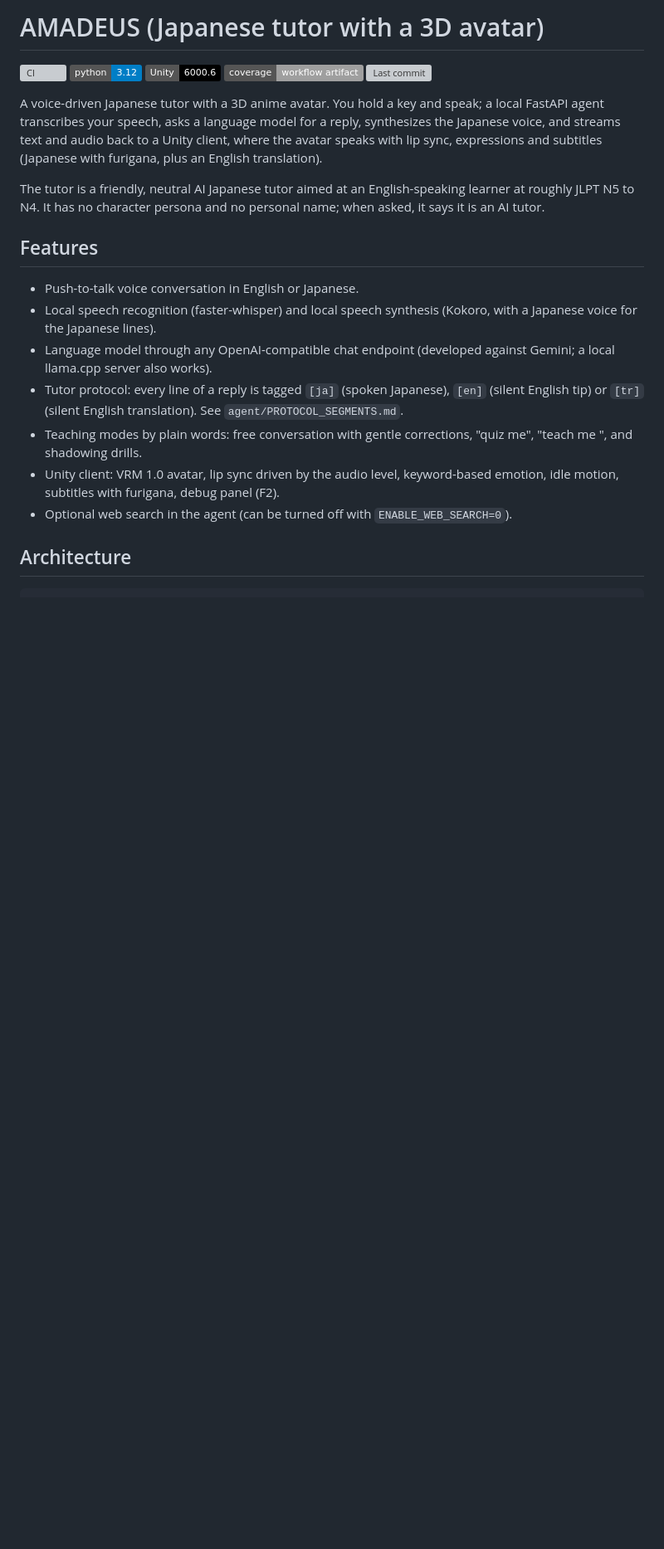
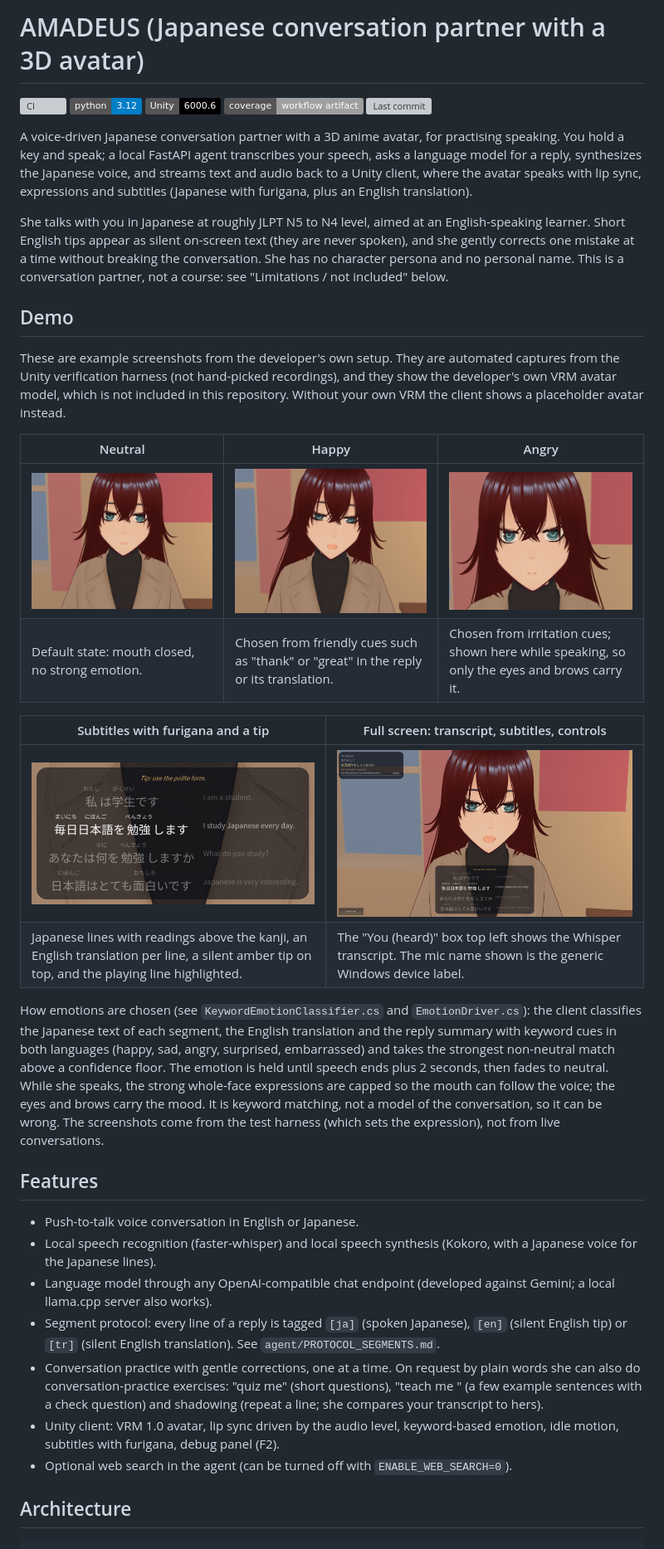
Before and after one commit to ManHazz/AMADEUS, a Markdown page: README.md, the part around one of its changes. Shown at 83% size. Rendered like a GitHub page; pictures changed too: docs/images/demo-full-ui.png (added), docs/images/emotion-angry.png (added), docs/images/emotion-happy.png (added); badges without logos; blank space fills up the shorter version; grey boxes are pictures that could not be loaded.

```diff
--- a/README.md
+++ b/README.md
@@ -1,4 +1,4 @@
-# AMADEUS (Japanese tutor with a 3D avatar)
+# AMADEUS (Japanese conversation partner with a 3D avatar)
 
 [![CI](https://github.com/ManHazz/AMADEUS/actions/workflows/ci.yml/badge.svg?branch=main)](https://github.com/ManHazz/AMADEUS/actions/workflows/ci.yml)
 ![Python](https://img.shields.io/badge/python-3.12-blue)
@@ -6,17 +6,33 @@
 ![Coverage](https://img.shields.io/badge/coverage-workflow%20artifact-lightgrey)
 ![Last commit](https://img.shields.io/github/last-commit/ManHazz/AMADEUS)
 
-A voice-driven Japanese tutor with a 3D anime avatar. You hold a key and speak; a local FastAPI agent transcribes your speech, asks a language model for a reply, synthesizes the Japanese voice, and streams text and audio back to a Unity client, where the avatar speaks with lip sync, expressions and subtitles (Japanese with furigana, plus an English translation).
+A voice-driven Japanese conversation partner with a 3D anime avatar, for practising speaking. You hold a key and speak; a local FastAPI agent transcribes your speech, asks a language model for a reply, synthesizes the Japanese voice, and streams text and audio back to a Unity client, where the avatar speaks with lip sync, expressions and subtitles (Japanese with furigana, plus an English translation).
 
-The tutor is a friendly, neutral AI Japanese tutor aimed at an English-speaking learner at roughly JLPT N5 to N4. It has no character persona and no personal name; when asked, it says it is an AI tutor.
+She talks with you in Japanese at roughly JLPT N5 to N4 level, aimed at an English-speaking learner. Short English tips appear as silent on-screen text (they are never spoken), and she gently corrects one mistake at a time without breaking the conversation. She has no character persona and no personal name. This is a conversation partner, not a course: see "Limitations / not included" below.
+
+## Demo
+
+These are example screenshots from the developer's own setup. They are automated captures from the Unity verification harness (not hand-picked recordings), and they show the developer's own VRM avatar model, which is not included in this repository. Without your own VRM the client shows a placeholder avatar instead.
+
+| Neutral | Happy | Angry |
+|---|---|---|
+| ![Neutral expression](docs/images/emotion-neutral.png) | ![Happy expression](docs/images/emotion-happy.png) | ![Angry expression](docs/images/emotion-angry.png) |
+| Default state: mouth closed, no strong emotion. | Chosen from friendly cues such as "thank" or "great" in the reply or its translation. | Chosen from irritation cues; shown here while speaking, so only the eyes and brows carry it. |
+
+| Subtitles with furigana and a tip | Full screen: transcript, subtitles, controls |
+|---|---|
+| ![Subtitle stack with furigana, an English tip and translations](docs/images/subtitles-furigana.png) | ![Full client view](docs/images/demo-full-ui.png) |
+| Japanese lines with readings above the kanji, an English translation per line, a silent amber tip on top, and the playing line highlighted. | The "You (heard)" box top left shows the Whisper transcript. The mic name shown is the generic Windows device label. |
+
+How emotions are chosen (see `KeywordEmotionClassifier.cs` and `EmotionDriver.cs`): the client classifies the Japanese text of each segment, the English translation and the reply summary with keyword cues in both languages (happy, sad, angry, surprised, embarrassed) and takes the strongest non-neutral match above a confidence floor. The emotion is held until speech ends plus 2 seconds, then fades to neutral. While she speaks, the strong whole-face expressions are capped so the mouth can follow the voice; the eyes and brows carry the mood. It is keyword matching, not a model of the conversation, so it can be wrong. The screenshots come from the test harness (which sets the expression), not from live conversations.
 
 ## Features
 
 - Push-to-talk voice conversation in English or Japanese.
 - Local speech recognition (faster-whisper) and local speech synthesis (Kokoro, with a Japanese voice for the Japanese lines).
 - Language model through any OpenAI-compatible chat endpoint (developed against Gemini; a local llama.cpp server also works).
-- Tutor protocol: every line of a reply is tagged `[ja]` (spoken Japanese), `[en]` (silent English tip) or `[tr]` (silent English translation). See `agent/PROTOCOL_SEGMENTS.md`.
-- Teaching modes by plain words: free conversation with gentle corrections, "quiz me", "teach me <topic>", and shadowing drills.
+- Segment protocol: every line of a reply is tagged `[ja]` (spoken Japanese), `[en]` (silent English tip) or `[tr]` (silent English translation). See `agent/PROTOCOL_SEGMENTS.md`.
+- Conversation practice with gentle corrections, one at a time. On request by plain words she can also do conversation-practice exercises: "quiz me" (short questions), "teach me <topic>" (a few example sentences with a check question) and shadowing (repeat a line; she compares your transcript to hers).
 - Unity client: VRM 1.0 avatar, lip sync driven by the audio level, keyword-based emotion, idle motion, subtitles with furigana, debug panel (F2).
 - Optional web search in the agent (can be turned off with `ENABLE_WEB_SEARCH=0`).
 
```
Also changed, not shown: other parts of README.md (+7 -3 lines), agent/PROTOCOL_SEGMENTS.md (+1 -1 lines), unity/DEMO_SCRIPT.md (+9 -9 lines), 3 other files.
